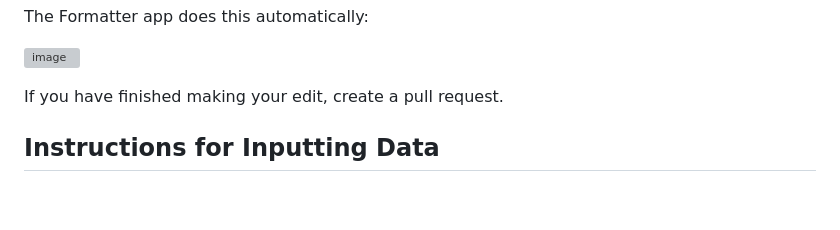
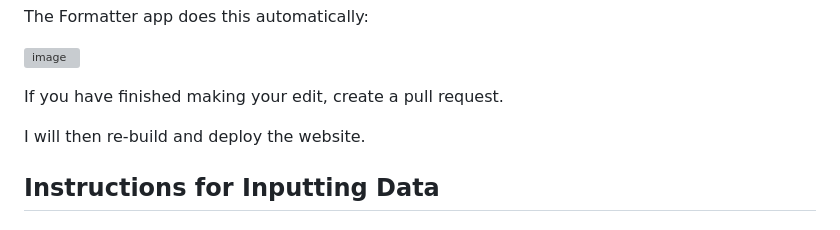
Before and after one commit to marc-frank/motor-database, a Markdown page: README.md, the part around the change. GitHub-like rendering; blank space fills up the shorter version; grey boxes are pictures that could not be loaded.

```diff
--- a/README.md
+++ b/README.md
@@ -60,6 +60,8 @@ The Formatter app does this automatically:
 ![image](https://github.com/marc-frank/motor-database/assets/74321912/58e7d852-9e84-42f4-8cd0-cdc762dd9460)
 
 If you have finished making your edit, create a pull request.
+
+I will then re-build and deploy the website.
 
 ## Instructions for Inputting Data
 
```
